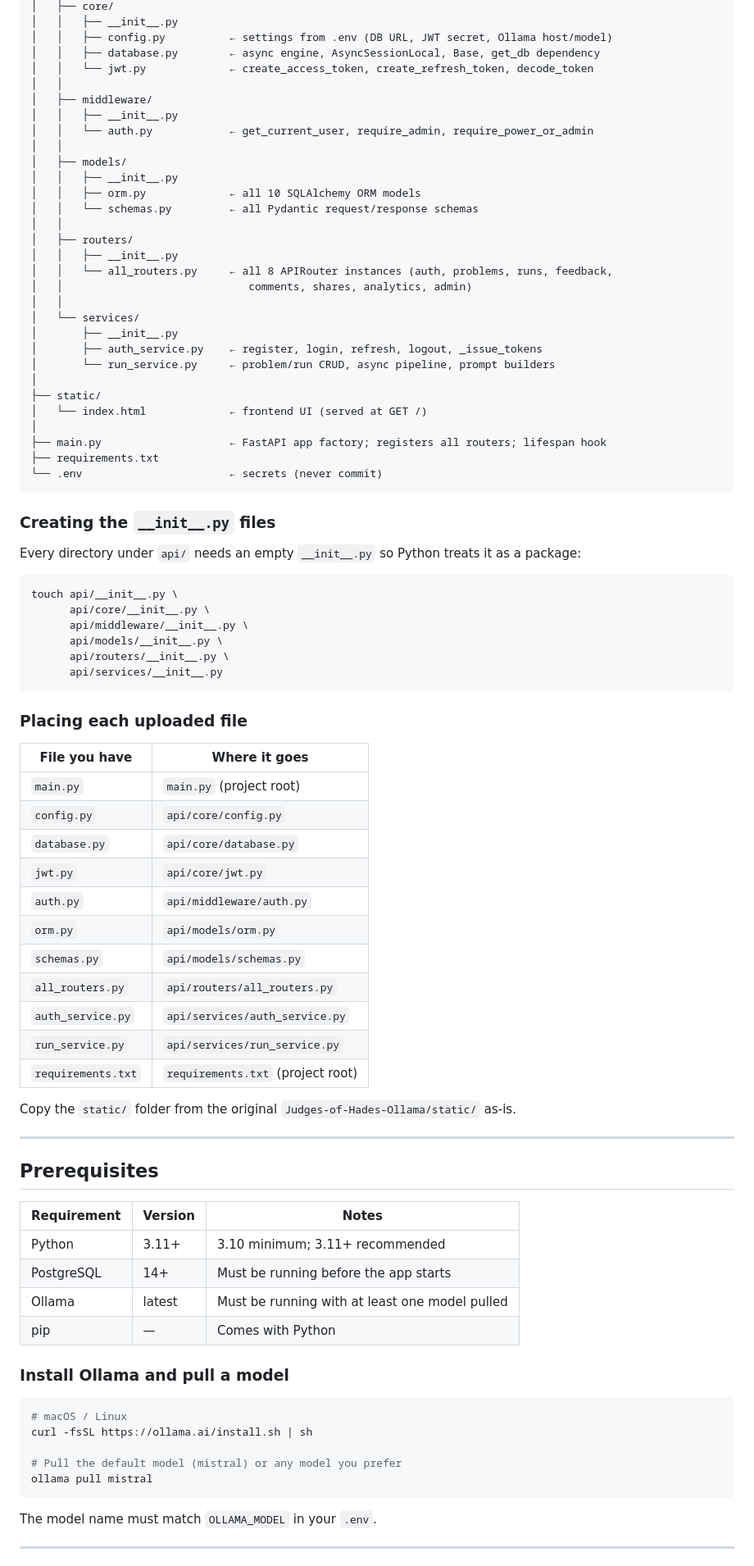
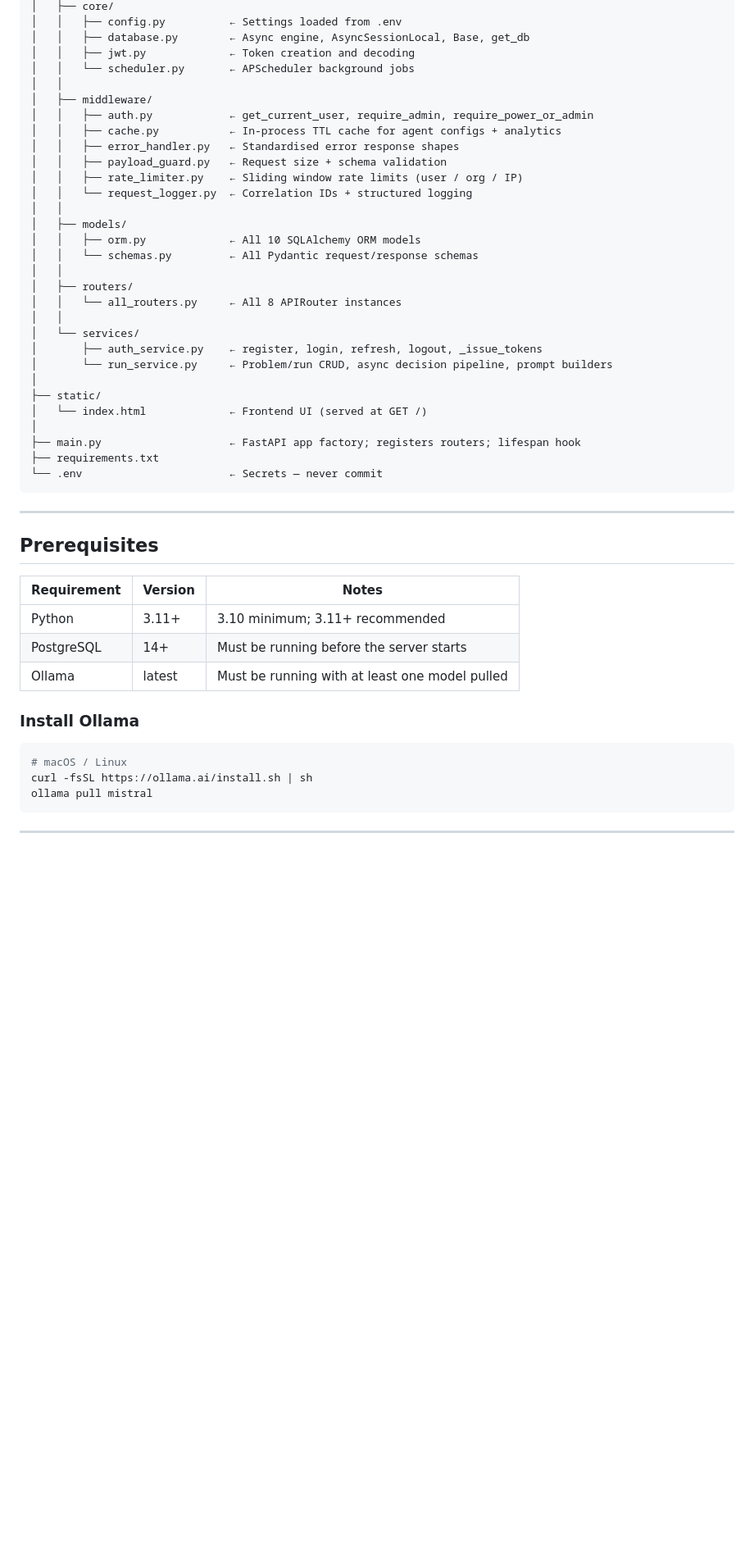
Before and after one commit to shloknair1005/Hades-Production, a Markdown page: README.md, the part around one of its changes. Shown at 82% size. GitHub-like rendering; blank space fills up the shorter version.

````diff
--- a/README.md
+++ b/README.md
@@ -88,66 +100,35 @@ judges-of-hades/
 │   ├── core/
-│   │   ├── __init__.py
-│   │   ├── config.py          ← settings from .env (DB URL, JWT secret, Ollama host/model)
-│   │   ├── database.py        ← async engine, AsyncSessionLocal, Base, get_db dependency
-│   │   └── jwt.py             ← create_access_token, create_refresh_token, decode_token
+│   │   ├── config.py          ← Settings loaded from .env
+│   │   ├── database.py        ← Async engine, AsyncSessionLocal, Base, get_db
+│   │   ├── jwt.py             ← Token creation and decoding
+│   │   └── scheduler.py       ← APScheduler background jobs
 │   │
 │   ├── middleware/
-│   │   ├── __init__.py
-│   │   └── auth.py            ← get_current_user, require_admin, require_power_or_admin
+│   │   ├── auth.py            ← get_current_user, require_admin, require_power_or_admin
+│   │   ├── cache.py           ← In-process TTL cache for agent configs + analytics
+│   │   ├── error_handler.py   ← Standardised error response shapes
+│   │   ├── payload_guard.py   ← Request size + schema validation
+│   │   ├── rate_limiter.py    ← Sliding window rate limits (user / org / IP)
+│   │   └── request_logger.py  ← Correlation IDs + structured logging
 │   │
 │   ├── models/
-│   │   ├── __init__.py
-│   │   ├── orm.py             ← all 10 SQLAlchemy ORM models
-│   │   └── schemas.py         ← all Pydantic request/response schemas
+│   │   ├── orm.py             ← All 10 SQLAlchemy ORM models
+│   │   └── schemas.py         ← All Pydantic request/response schemas
 │   │
 │   ├── routers/
-│   │   ├── __init__.py
-│   │   └── all_routers.py     ← all 8 APIRouter instances (auth, problems, runs, feedback,
-│   │                             comments, shares, analytics, admin)
+│   │   └── all_routers.py     ← All 8 APIRouter instances
 │   │
 │   └── services/
-│       ├── __init__.py
 │       ├── auth_service.py    ← register, login, refresh, logout, _issue_tokens
-│       └── run_service.py     ← problem/run CRUD, async pipeline, prompt builders
+│       └── run_service.py     ← Problem/run CRUD, async decision pipeline, prompt builders
 │
 ├── static/
-│   └── index.html             ← frontend UI (served at GET /)
+│   └── index.html             ← Frontend UI (served at GET /)
 │
-├── main.py                    ← FastAPI app factory; registers all routers; lifespan hook
+├── main.py                    ← FastAPI app factory; registers routers; lifespan hook
 ├── requirements.txt
-└── .env                       ← secrets (never commit)
+└── .env                       ← Secrets — never commit
 ```
-
-### Creating the `__init__.py` files
-
-Every directory under `api/` needs an empty `__init__.py` so Python treats it as a package:
-
-```bash
-touch api/__init__.py \
-      api/core/__init__.py \
-      api/middleware/__init__.py \
-      api/models/__init__.py \
-      api/routers/__init__.py \
-      api/services/__init__.py
-```
-
-### Placing each uploaded file
-
-| File you have | Where it goes |
-|---|---|
-| `main.py` | `main.py` (project root) |
-| `config.py` | `api/core/config.py` |
-| `database.py` | `api/core/database.py` |
-| `jwt.py` | `api/core/jwt.py` |
-| `auth.py` | `api/middleware/auth.py` |
-| `orm.py` | `api/models/orm.py` |
-| `schemas.py` | `api/models/schemas.py` |
-| `all_routers.py` | `api/routers/all_routers.py` |
-| `auth_service.py` | `api/services/auth_service.py` |
-| `run_service.py` | `api/services/run_service.py` |
-| `requirements.txt` | `requirements.txt` (project root) |
-
-Copy the `static/` folder from the original `Judges-of-Hades-Ollama/static/` as-is.
 
 ---
 
@@ -156,21 +137,16 @@ Copy the `static/` folder from the original `Judges-of-Hades-Ollama/static/` as-
 | Requirement | Version | Notes |
 |---|---|---|
 | Python | 3.11+ | 3.10 minimum; 3.11+ recommended |
-| PostgreSQL | 14+ | Must be running before the app starts |
+| PostgreSQL | 14+ | Must be running before the server starts |
 | Ollama | latest | Must be running with at least one model pulled |
-| pip | — | Comes with Python |
 
-### Install Ollama and pull a model
+### Install Ollama
 
 ```bash
 # macOS / Linux
 curl -fsSL https://ollama.ai/install.sh | sh
-
-# Pull the default model (mistral) or any model you prefer
 ollama pull mistral
 ```
 
-The model name must match `OLLAMA_MODEL` in your `.env`.
-
 ---
 
````
Also changed, not shown: other parts of README.md (+214 -218 lines).
